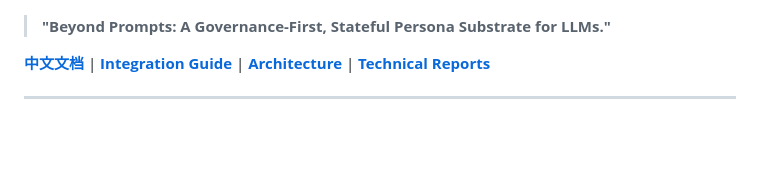
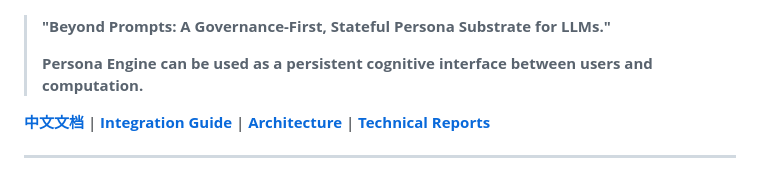
Before and after one commit to BBQ4ever/Persona-Engine, a Markdown page: README.md, the part around the change. Rendered like a GitHub page; blank space fills up the shorter version.

```diff
--- a/README.md
+++ b/README.md
@@ -3,6 +3,8 @@
 ![Persona Engine Hero Banner](./assets/hero.png)
 
 > **"Beyond Prompts: A Governance-First, Stateful Persona Substrate for LLMs."**
+>
+> **Persona Engine can be used as a persistent cognitive interface between users and computation.**
 
 [**中文文档**](./docs/README_CN.md) | [**Integration Guide**](./docs/HOW_TO_USE.md) | [**Architecture**](./docs/DIAGRAMS.md) | [**Technical Reports**](./docs/REPORTS.md)
 
```
Also changed, not shown: docs/README_CN.md (+3 -1 lines).
